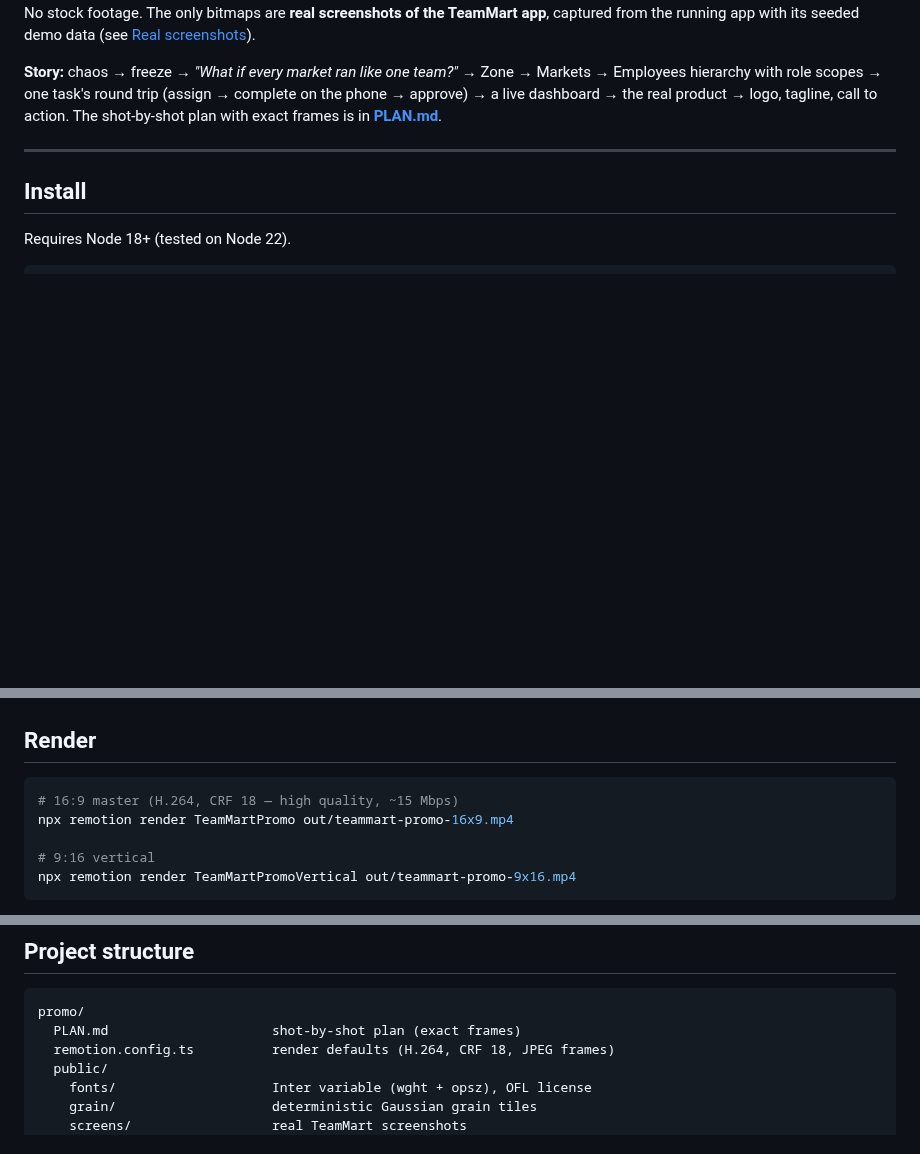
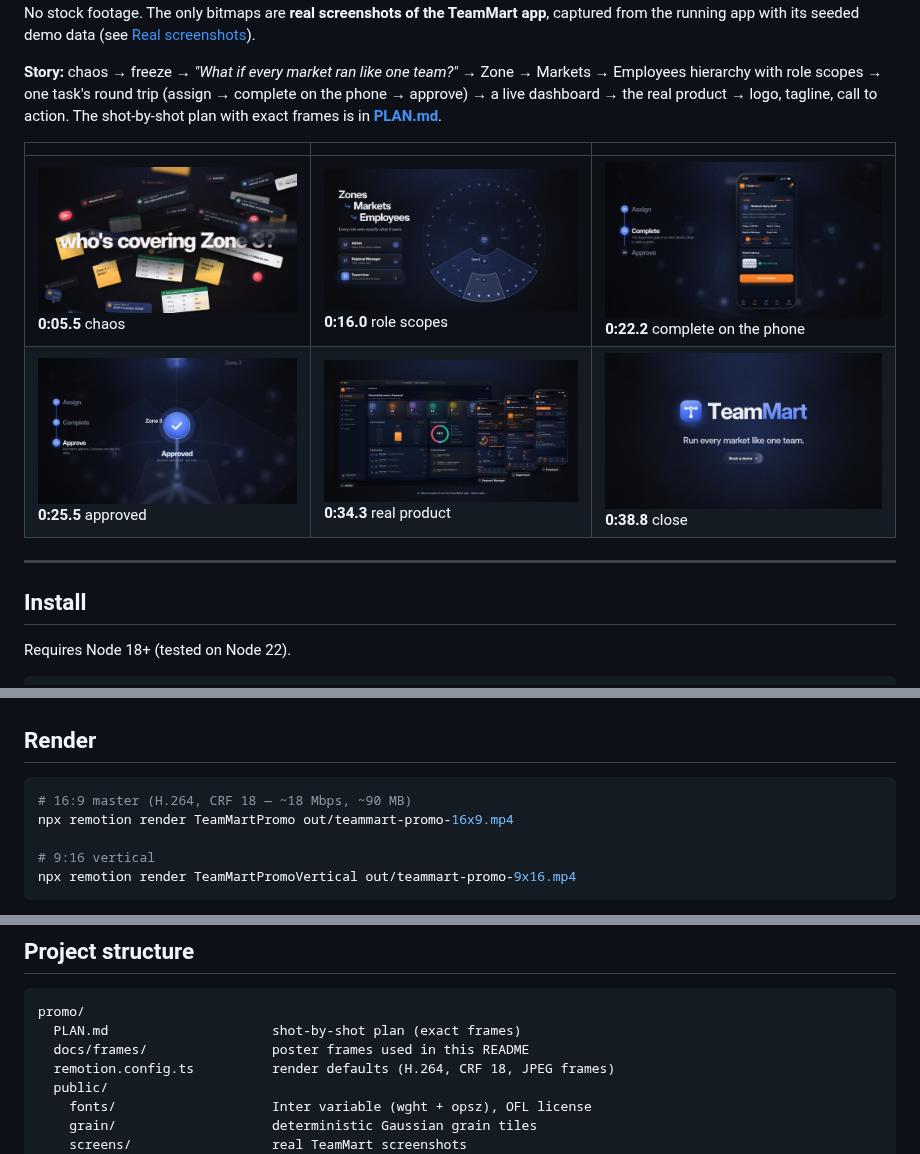
Before and after one commit to Robot010110/Teammart-Project, a Markdown page: promo/README.md, 3 parts joined by grey strips. Rendered like a GitHub page; pictures changed too: promo/docs/frames/01-f330.jpg (added), promo/docs/frames/02-f960.jpg (added), promo/docs/frames/03-f1330.jpg (added); blank space fills up the shorter version.

Commit message:
docs(promo): add preview frames from the final render to the README
Also corrects the master bitrate note and lists docs/frames in the
project structure.

Co-Authored-By: Claude Opus 5.5 <noreply@anthropic.com>
Claude-Session: https://claude.ai/code/session_01HtB76QQUHMYuJnBK5w6pnw

````diff
--- a/promo/README.md
+++ b/promo/README.md
@@ -15,6 +15,11 @@ the running app with its seeded demo data (see [Real screenshots](#real-screensh
 Employees hierarchy with role scopes → one task's round trip (assign → complete on the phone →
 approve) → a live dashboard → the real product → logo, tagline, call to action.
 The shot-by-shot plan with exact frames is in **[PLAN.md](PLAN.md)**.
+
+| | | |
+|---|---|---|
+| ![Chaos](docs/frames/01-f330.jpg) **0:05.5** chaos | ![Role scopes](docs/frames/02-f960.jpg) **0:16.0** role scopes | ![Phone](docs/frames/03-f1330.jpg) **0:22.2** complete on the phone |
+| ![Approved](docs/frames/04-f1530.jpg) **0:25.5** approved | ![Real product](docs/frames/05-f2060.jpg) **0:34.3** real product | ![Close](docs/frames/06-f2330.jpg) **0:38.8** close |
 
 ---
 
@@ -54,7 +59,7 @@ npm run stills -- TeamMartPromo 600 1300    # specific frames
 ## Render
 
 ```bash
-# 16:9 master (H.264, CRF 18 — high quality, ~15 Mbps)
+# 16:9 master (H.264, CRF 18 — ~18 Mbps, ~90 MB)
 npx remotion render TeamMartPromo out/teammart-promo-16x9.mp4
 
 # 9:16 vertical
@@ -203,6 +208,7 @@ own API — only run it against a local/demo database.
 ```
 promo/
   PLAN.md                     shot-by-shot plan (exact frames)
+  docs/frames/                poster frames used in this README
   remotion.config.ts          render defaults (H.264, CRF 18, JPEG frames)
   public/
     fonts/                    Inter variable (wght + opsz), OFL license
````
